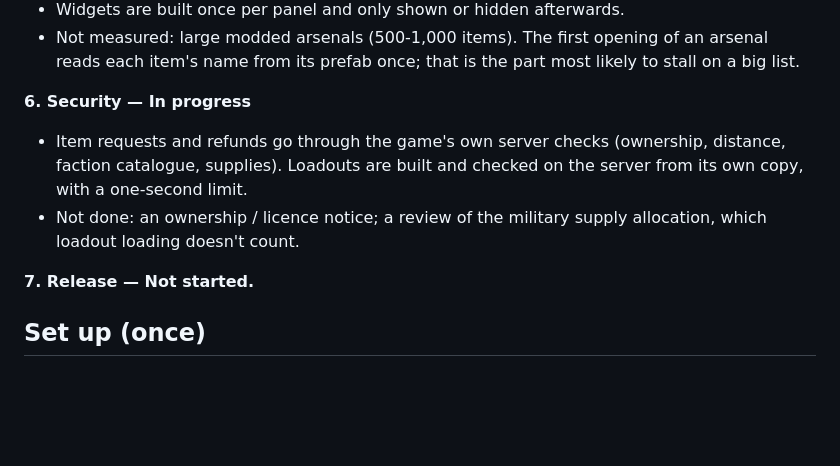
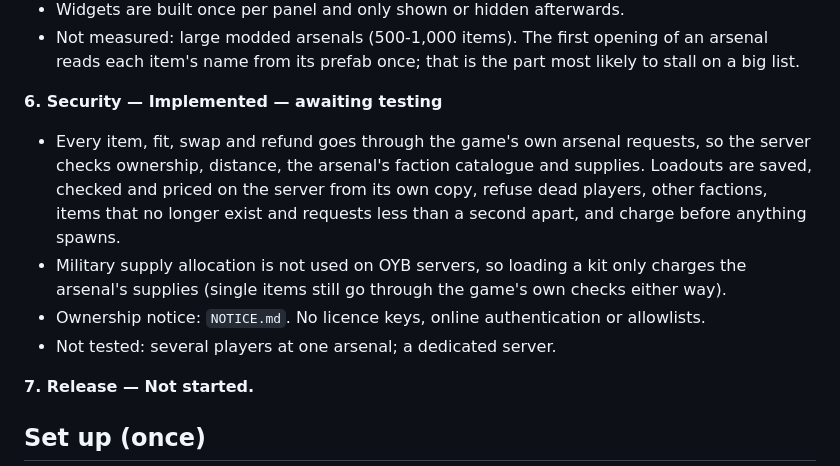
Before and after one commit to doyler34/test-bot, a Markdown page: mod/OYB_Arsenal/README.md, the part around the change. Rendered like a GitHub page; blank space fills up the shorter version.

Commit message:
OYB Arsenal: ownership notice; supply allocation left out by choice
Co-Authored-By: Claude Opus 5.5 <noreply@anthropic.com>
Claude-Session: https://claude.ai/code/session_014QwZ4sE3EA7v7VicMjY9n1

```diff
--- a/mod/OYB_Arsenal/README.md
+++ b/mod/OYB_Arsenal/README.md
@@ -151,12 +151,19 @@ server or with a controller yet.
   of an arsenal reads each item's name from its prefab once; that is the
   part most likely to stall on a big list.
 
-**6. Security — In progress**
-- Item requests and refunds go through the game's own server checks
-  (ownership, distance, faction catalogue, supplies). Loadouts are built
-  and checked on the server from its own copy, with a one-second limit.
-- Not done: an ownership / licence notice; a review of the military supply
-  allocation, which loadout loading doesn't count.
+**6. Security — Implemented — awaiting testing**
+- Every item, fit, swap and refund goes through the game's own arsenal
+  requests, so the server checks ownership, distance, the arsenal's faction
+  catalogue and supplies. Loadouts are saved, checked and priced on the
+  server from its own copy, refuse dead players, other factions, items that
+  no longer exist and requests less than a second apart, and charge before
+  anything spawns.
+- Military supply allocation is not used on OYB servers, so loading a kit
+  only charges the arsenal's supplies (single items still go through the
+  game's own checks either way).
+- Ownership notice: `NOTICE.md`. No licence keys, online authentication or
+  allowlists.
+- Not tested: several players at one arsenal; a dedicated server.
 
 **7. Release — Not started.**
 
```
Also changed, not shown: mod/OYB_Arsenal/NOTICE.md (added, +13 -0 lines).
